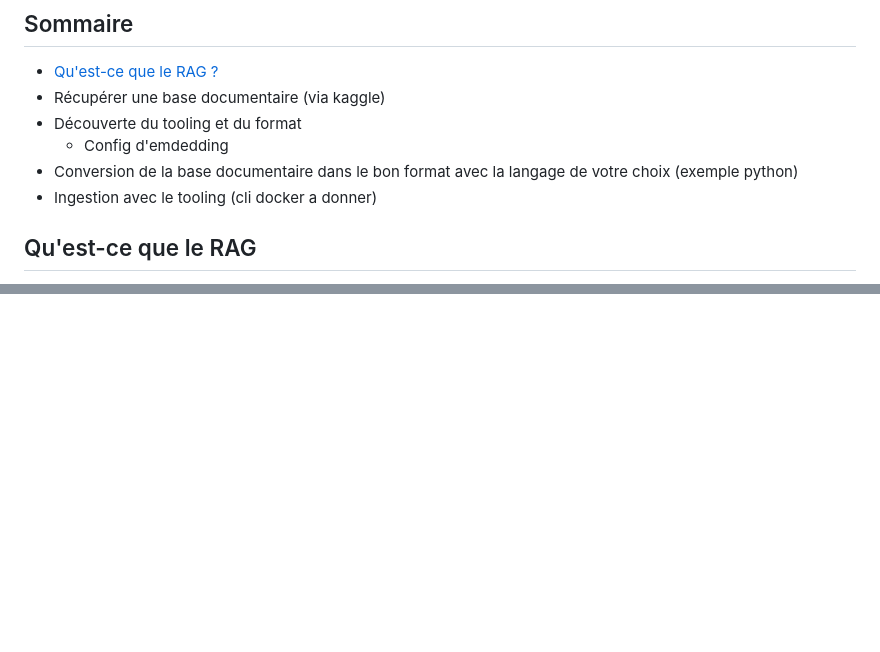
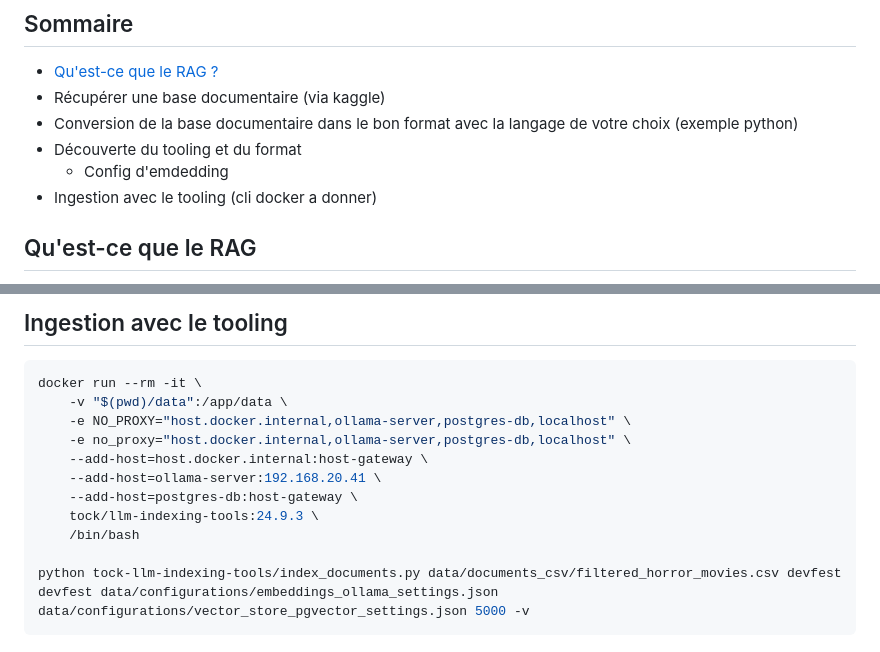
Before and after one commit to pi-2r/devfest2024-tock-studio-IA-Gen, a Markdown page: step2_2.md, 2 parts joined by grey strips. GitHub-like rendering; blank space fills up the shorter version.

Commit message:
Step 2_2

````diff
--- a/step2_2.md
+++ b/step2_2.md
@@ -12,9 +12,9 @@ Objectifs:
 
 - [Qu'est-ce que le RAG ?](#qu-est--ce-que-le-rag-?)
 - Récupérer une base documentaire (via kaggle)
+- Conversion de la base documentaire dans le bon format avec la langage de votre choix (exemple python)
 - Découverte du tooling et du format
   - Config d'emdedding
-- Conversion de la base documentaire dans le bon format avec la langage de votre choix (exemple python)
 - Ingestion avec le tooling (cli docker a donner)
 
 
@@ -47,0 +112,15 @@ Dés lors, le RAG (Retrieving augmented Generation) est une méthode qui permet
+## Ingestion avec le tooling
+
+```bash
+docker run --rm -it \
+    -v "$(pwd)/data":/app/data \
+    -e NO_PROXY="host.docker.internal,ollama-server,postgres-db,localhost" \
+    -e no_proxy="host.docker.internal,ollama-server,postgres-db,localhost" \
+    --add-host=host.docker.internal:host-gateway \
+    --add-host=ollama-server:192.168.20.41 \
+    --add-host=postgres-db:host-gateway \
+    tock/llm-indexing-tools:24.9.3 \
+    /bin/bash
+
+python tock-llm-indexing-tools/index_documents.py data/documents_csv/filtered_horror_movies.csv devfest devfest data/configurations/embeddings_ollama_settings.json data/configurations/vector_store_pgvector_settings.json 5000 -v
+```
````
Also changed, not shown: other parts of step2_2.md (+66 -2 lines), TODO.md (+2 -0 lines), img/kaggle_download_as_zip.png (added), 4 other files.
